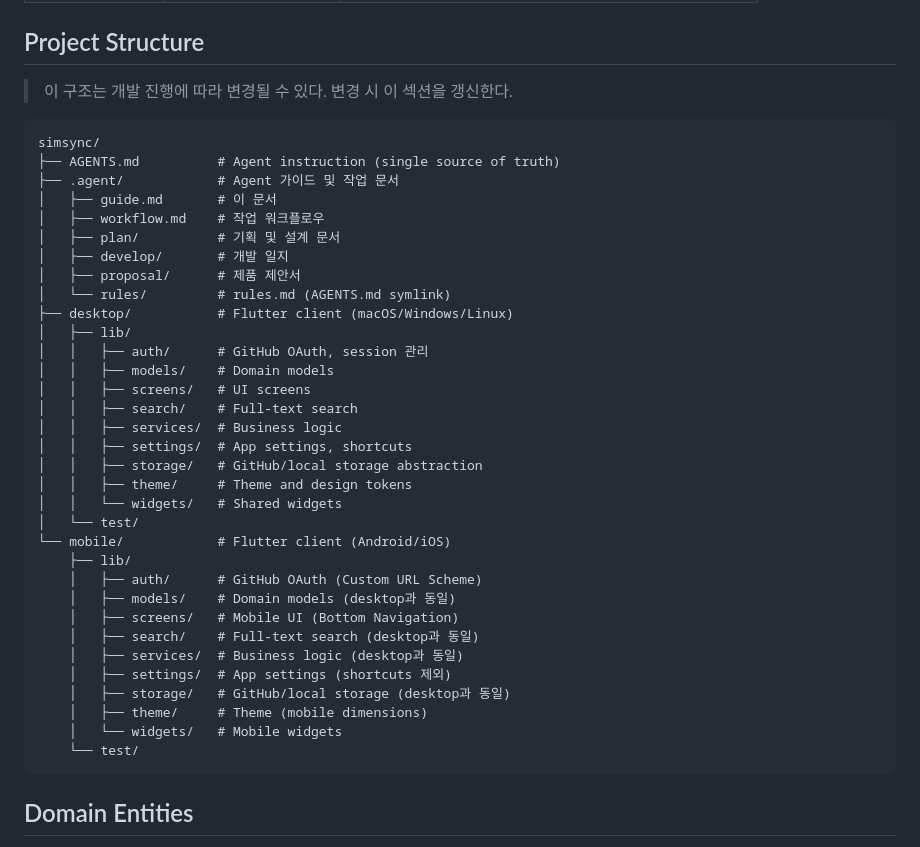
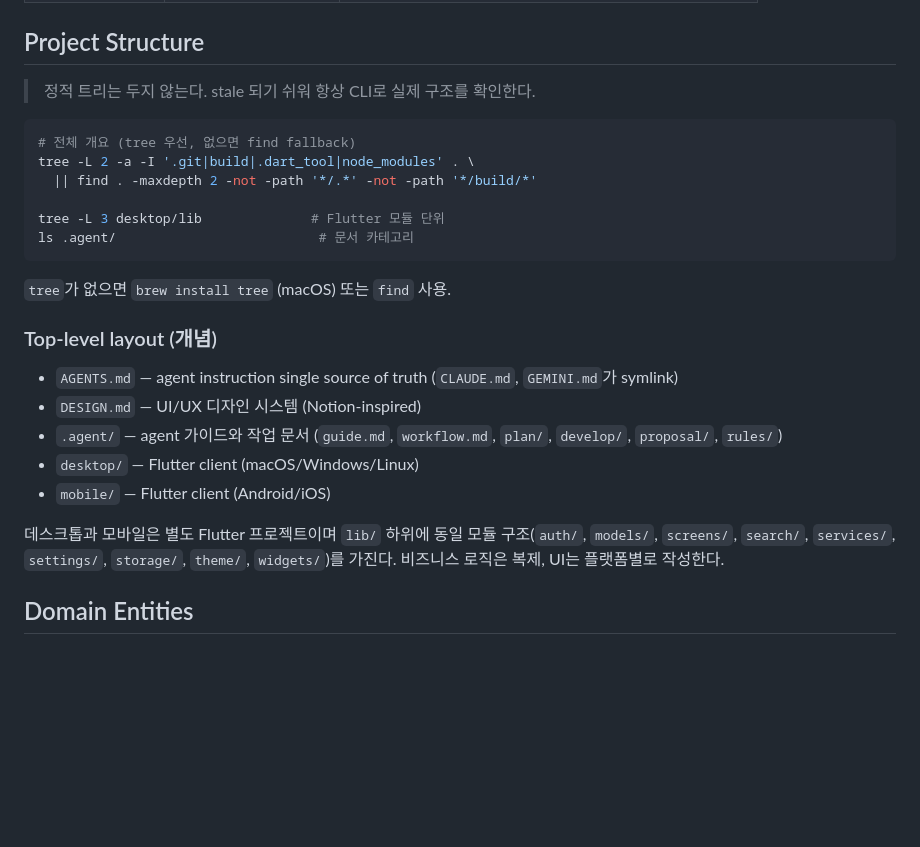
Before and after one commit to bbaktaeho/simsync, a Markdown page: .agent/guide.md, the part around the change. Rendered like a GitHub page; blank space fills up the shorter version.

Commit message:
docs: replace static project tree with CLI discovery
Static tree goes stale fast. Replace it with tree/find commands that
always reflect current state, plus a concept-level top-level layout list
that names each directory's purpose without enumerating contents.

Co-Authored-By: Claude Sonnet 4.6 <noreply@anthropic.com>

````diff
--- a/.agent/guide.md
+++ b/.agent/guide.md
@@ -64,43 +64,28 @@ Agent가 이 프로젝트에 효과적으로 기여하려면 아래 영역의
 
 ## Project Structure
 
-> 이 구조는 개발 진행에 따라 변경될 수 있다. 변경 시 이 섹션을 갱신한다.
+> 정적 트리는 두지 않는다. stale 되기 쉬워 항상 CLI로 실제 구조를 확인한다.
 
+```bash
+# 전체 개요 (tree 우선, 없으면 find fallback)
+tree -L 2 -a -I '.git|build|.dart_tool|node_modules' . \
+  || find . -maxdepth 2 -not -path '*/.*' -not -path '*/build/*'
+
+tree -L 3 desktop/lib              # Flutter 모듈 단위
+ls .agent/                          # 문서 카테고리
 ```
-simsync/
-├── AGENTS.md          # Agent instruction (single source of truth)
-├── .agent/            # Agent 가이드 및 작업 문서
-│   ├── guide.md       # 이 문서
-│   ├── workflow.md    # 작업 워크플로우
-│   ├── plan/          # 기획 및 설계 문서
-│   ├── develop/       # 개발 일지
-│   ├── proposal/      # 제품 제안서
-│   └── rules/         # rules.md (AGENTS.md symlink)
-├── desktop/           # Flutter client (macOS/Windows/Linux)
-│   ├── lib/
-│   │   ├── auth/      # GitHub OAuth, session 관리
-│   │   ├── models/    # Domain models
-│   │   ├── screens/   # UI screens
-│   │   ├── search/    # Full-text search
-│   │   ├── services/  # Business logic
-│   │   ├── settings/  # App settings, shortcuts
-│   │   ├── storage/   # GitHub/local storage abstraction
-│   │   ├── theme/     # Theme and design tokens
-│   │   └── widgets/   # Shared widgets
-│   └── test/
-└── mobile/            # Flutter client (Android/iOS)
-    ├── lib/
-    │   ├── auth/      # GitHub OAuth (Custom URL Scheme)
-    │   ├── models/    # Domain models (desktop과 동일)
-    │   ├── screens/   # Mobile UI (Bottom Navigation)
-    │   ├── search/    # Full-text search (desktop과 동일)
-    │   ├── services/  # Business logic (desktop과 동일)
-    │   ├── settings/  # App settings (shortcuts 제외)
-    │   ├── storage/   # GitHub/local storage (desktop과 동일)
-    │   ├── theme/     # Theme (mobile dimensions)
-    │   └── widgets/   # Mobile widgets
-    └── test/
-```
+
+`tree`가 없으면 `brew install tree` (macOS) 또는 `find` 사용.
+
+### Top-level layout (개념)
+
+- `AGENTS.md` — agent instruction single source of truth (`CLAUDE.md`, `GEMINI.md`가 symlink)
+- `DESIGN.md` — UI/UX 디자인 시스템 (Notion-inspired)
+- `.agent/` — agent 가이드와 작업 문서 (`guide.md`, `workflow.md`, `plan/`, `develop/`, `proposal/`, `rules/`)
+- `desktop/` — Flutter client (macOS/Windows/Linux)
+- `mobile/` — Flutter client (Android/iOS)
+
+데스크톱과 모바일은 별도 Flutter 프로젝트이며 `lib/` 하위에 동일 모듈 구조(`auth/`, `models/`, `screens/`, `search/`, `services/`, `settings/`, `storage/`, `theme/`, `widgets/`)를 가진다. 비즈니스 로직은 복제, UI는 플랫폼별로 작성한다.
 
 ## Domain Entities
 
````
